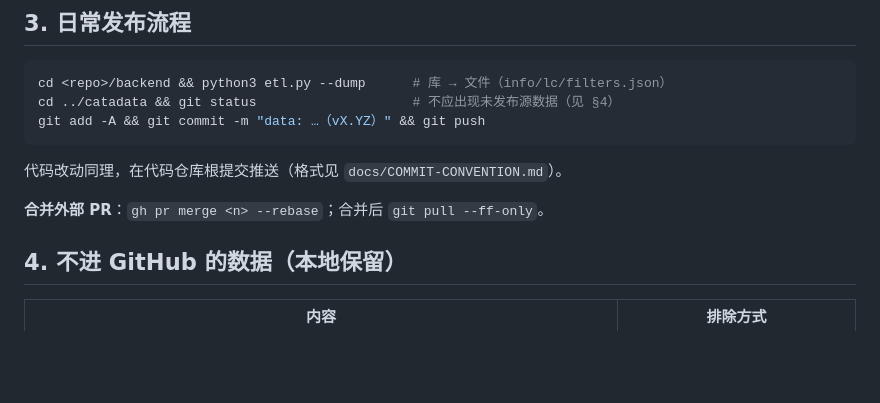
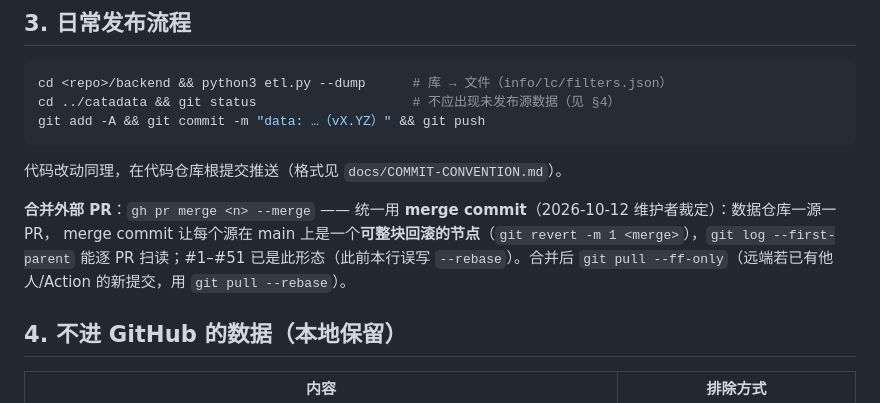
Before and after one commit to Cooper-J2000/AJST, a Markdown page: AGENTS.md, the part around the change. Drawn GitHub-style; blank space fills up the shorter version.

Commit message:
docs: AGENTS.md §3 合并外部 PR 统一用 merge commit（gh pr merge --merge）
动机：数据仓库一源一 PR，merge commit 让每个源在 main 上是一个可整块回滚的节点
（git revert -m 1 <merge>），git log --first-parent 能逐 PR 扫读；#1–#51 已是此形态，
原文档写 --rebase 与实际不符（2026-10-12 维护者裁定统一）。

Agent: hermes
Verified: gh pr merge 7..51 --merge 合并 44 个 PR，远端 main 见 44 条 Merge pull request #7…#51

````diff
--- a/AGENTS.md
+++ b/AGENTS.md
@@ -52,7 +52,10 @@ git add -A && git commit -m "data: …（vX.YZ）" && git push
 ```
 代码改动同理，在代码仓库根提交推送（格式见 `docs/COMMIT-CONVENTION.md`）。
 
-**合并外部 PR**：`gh pr merge <n> --rebase`；合并后 `git pull --ff-only`。
+**合并外部 PR**：`gh pr merge <n> --merge` —— 统一用 **merge commit**（2026-10-12 维护者裁定）：数据仓库一源一 PR，
+merge commit 让每个源在 main 上是一个**可整块回滚的节点**（`git revert -m 1 <merge>`），`git log --first-parent`
+能逐 PR 扫读；#1–#51 已是此形态（此前本行误写 `--rebase`）。合并后 `git pull --ff-only`（远端若已有他人/Action
+的新提交，用 `git pull --rebase`）。
 
 ## 4. 不进 GitHub 的数据（本地保留）
 
````
